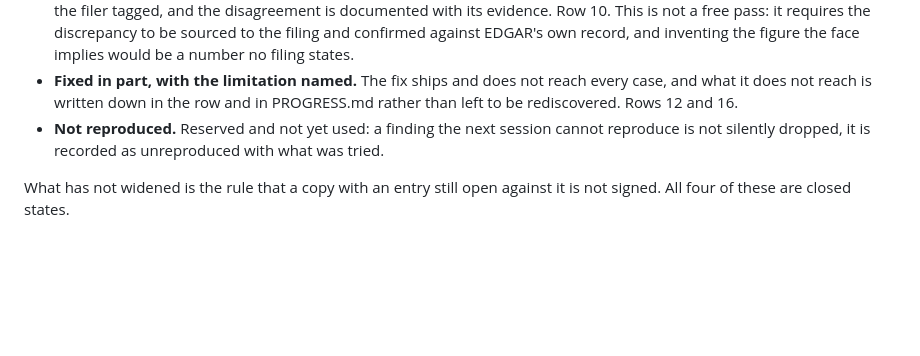
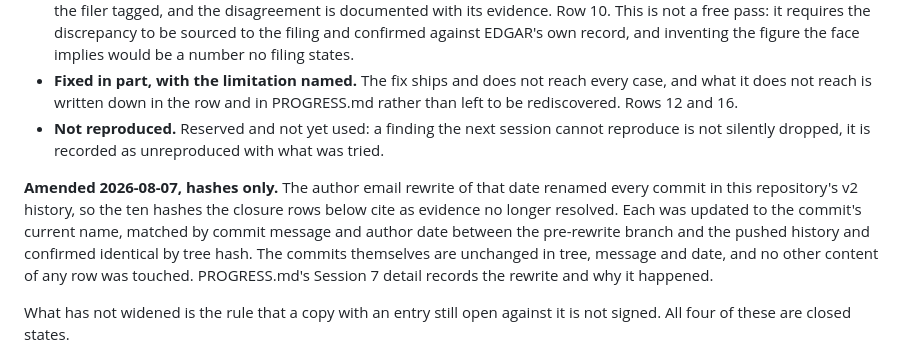
Before and after one commit to thekeoni1/edgardly, a Markdown page: docs/acceptance/breakage_log.md, the part around one of its changes. Drawn GitHub-style; blank space fills up the shorter version.

```diff
--- a/docs/acceptance/breakage_log.md
+++ b/docs/acceptance/breakage_log.md
@@ -44,6 +44,15 @@ in the table below:
   reproduce is not silently dropped, it is recorded as unreproduced with what was
   tried.
 
+**Amended 2026-08-07, hashes only.** The author email rewrite of that date renamed
+every commit in this repository's v2 history, so the ten hashes the closure rows
+below cite as evidence no longer resolved. Each was updated to the commit's
+current name, matched by commit message and author date between the pre-rewrite
+branch and the pushed history and confirmed identical by tree hash. The commits
+themselves are unchanged in tree, message and date, and no other content of any
+row was touched. PROGRESS.md's Session 7 detail records the rewrite and why it
+happened.
+
 What has not widened is the rule that a copy with an entry still open against it
 is not signed. All four of these are closed states.
 
```
Also changed, not shown: other parts of docs/acceptance/breakage_log.md (+16 -16 lines).
